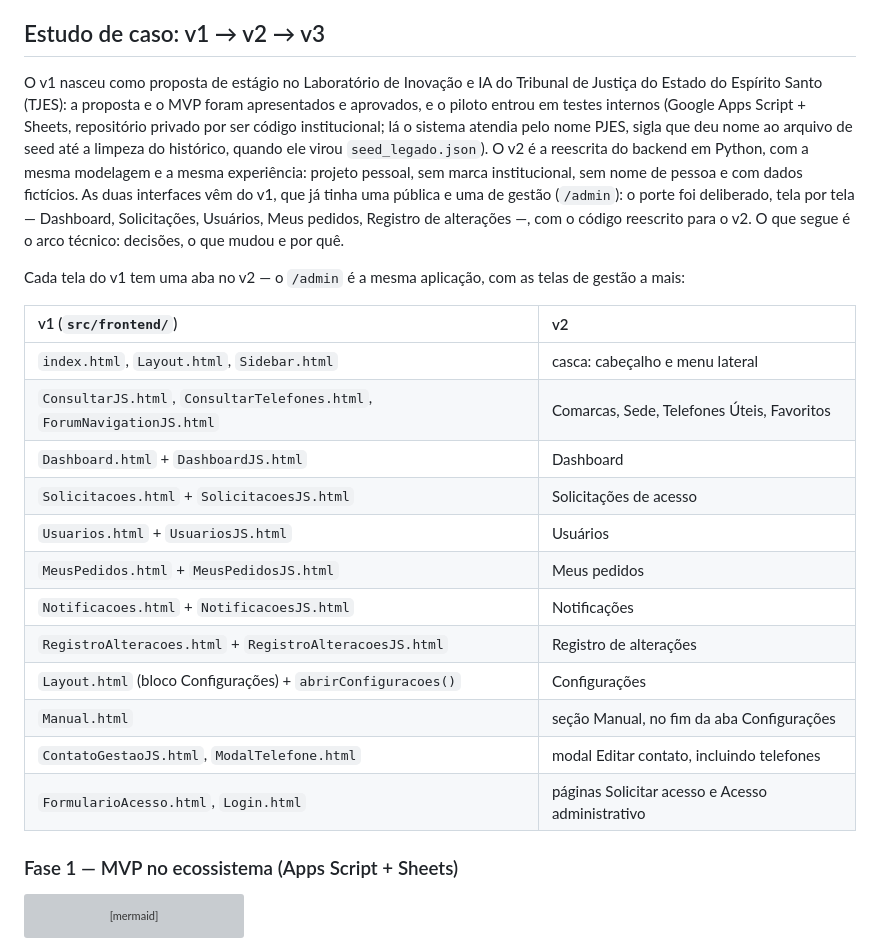
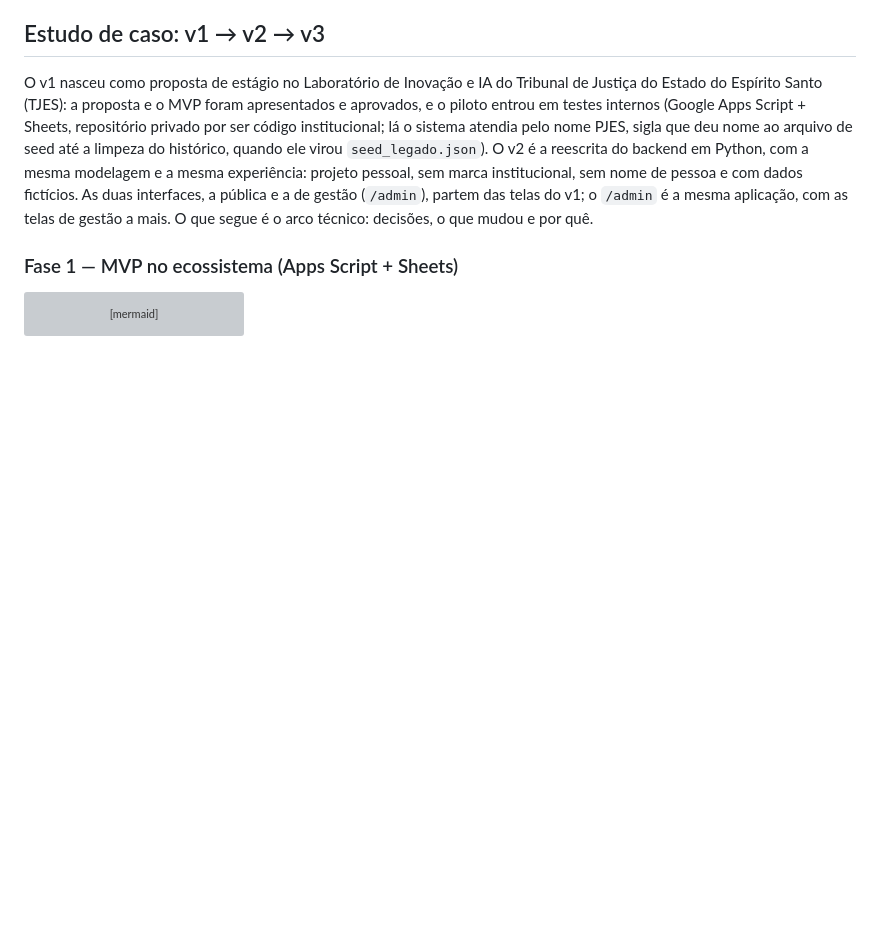
Before and after one commit to EnzoMoulin/diretorio-contatos-v2, a Markdown page: README.md, the part around the change. GitHub-like rendering; blank space fills up the shorter version; grey boxes are pictures that could not be loaded.

Commit message:
README: a origem em palavras, sem mapa tela por tela
A tabela de doze linhas que ligava cada arquivo do v1 a uma aba do v2 saiu do
README. Ela só era conferível por quem tem o v1, que é privado, e amarrava o v2
ao sistema do tribunal tela por tela — mais do que o README deve amarrar.

Fica a origem em palavras: as duas interfaces, a pública e a de gestão (/admin),
partem das telas do v1, e o /admin é a mesma aplicação com as telas de gestão a
mais. O mapa completo, com arquivos, linhas e as ressalvas, foi para as notas do
projeto, fora do repositório.

```diff
--- a/README.md
+++ b/README.md
@@ -49,29 +49,9 @@ sistema atendia pelo nome PJES, sigla que deu nome ao arquivo de seed até a
 limpeza do histórico, quando ele virou `seed_legado.json`).
 O v2 é a reescrita do backend em Python, com a mesma modelagem e a mesma
 experiência: projeto pessoal, sem marca institucional, sem nome de pessoa e
-com dados fictícios. As duas interfaces vêm do v1, que já tinha uma pública e
-uma de gestão (`/admin`): o porte foi deliberado, tela por tela — Dashboard,
-Solicitações, Usuários, Meus pedidos, Registro de alterações —, com o código
-reescrito para o v2. O que segue é o arco técnico: decisões, o que mudou e
-por quê.
-
-Cada tela do v1 tem uma aba no v2 — o `/admin` é a mesma aplicação, com as
-telas de gestão a mais:
-
-| v1 (`src/frontend/`) | v2 |
-| :--- | :--- |
-| `index.html`, `Layout.html`, `Sidebar.html` | casca: cabeçalho e menu lateral |
-| `ConsultarJS.html`, `ConsultarTelefones.html`, `ForumNavigationJS.html` | Comarcas, Sede, Telefones Úteis, Favoritos |
-| `Dashboard.html` + `DashboardJS.html` | Dashboard |
-| `Solicitacoes.html` + `SolicitacoesJS.html` | Solicitações de acesso |
-| `Usuarios.html` + `UsuariosJS.html` | Usuários |
-| `MeusPedidos.html` + `MeusPedidosJS.html` | Meus pedidos |
-| `Notificacoes.html` + `NotificacoesJS.html` | Notificações |
-| `RegistroAlteracoes.html` + `RegistroAlteracoesJS.html` | Registro de alterações |
-| `Layout.html` (bloco Configurações) + `abrirConfiguracoes()` | Configurações |
-| `Manual.html` | seção Manual, no fim da aba Configurações |
-| `ContatoGestaoJS.html`, `ModalTelefone.html` | modal Editar contato, incluindo telefones |
-| `FormularioAcesso.html`, `Login.html` | páginas Solicitar acesso e Acesso administrativo |
+com dados fictícios. As duas interfaces, a pública e a de gestão (`/admin`),
+partem das telas do v1; o `/admin` é a mesma aplicação, com as telas de gestão
+a mais. O que segue é o arco técnico: decisões, o que mudou e por quê.
 
 ### Fase 1 — MVP no ecossistema (Apps Script + Sheets)
 
```
